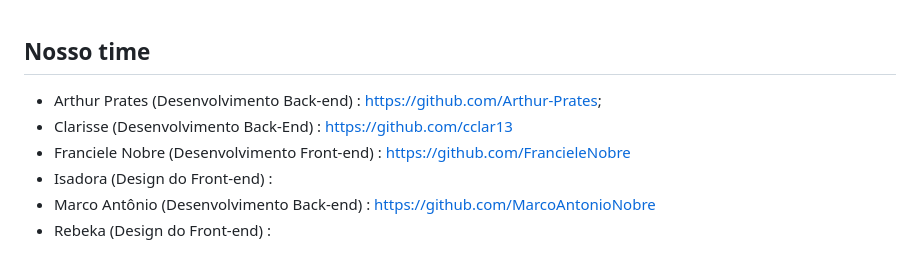
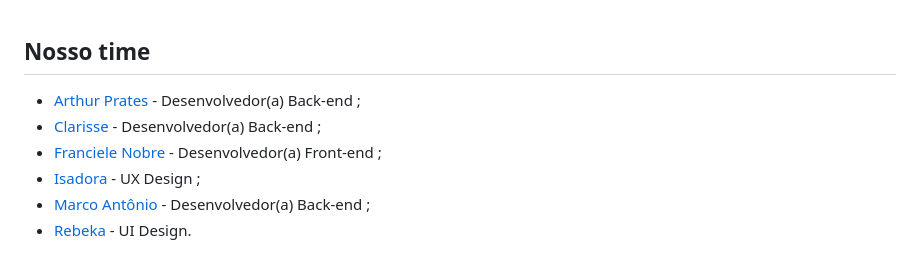
Before and after one commit to MarcoAntonioNobre/carros, a Markdown page: README.md, the part around the change. Rendered like a GitHub page.

```diff
--- a/README.md
+++ b/README.md
@@ -144,9 +144,9 @@ https://downloads.mysql.com/archives/query/
 <a id="ancora9"></a>
 <h2>Nosso time</h2>
 
-- Arthur Prates (Desenvolvimento Back-end) : https://github.com/Arthur-Prates;
-- Clarisse (Desenvolvimento Back-End) : https://github.com/cclar13
-- Franciele Nobre (Desenvolvimento Front-end) : https://github.com/FrancieleNobre
-- Isadora (Design do Front-end) :
-- Marco Antônio (Desenvolvimento Back-end) : https://github.com/MarcoAntonioNobre
-- Rebeka (Design do Front-end) :
+- [Arthur Prates](https://github.com/Arthur-Prates) - Desenvolvedor(a) Back-end ;
+- [Clarisse](https://github.com/cclar13) - Desenvolvedor(a) Back-end ;
+- [Franciele Nobre](https://github.com/FrancieleNobre) - Desenvolvedor(a) Front-end ;
+- [Isadora](https://github.com/) - UX Design ;
+- [Marco Antônio](https://github.com/MarcoAntonioNobre) - Desenvolvedor(a) Back-end ;
+- [Rebeka](https://github.com/) - UI Design.
```
